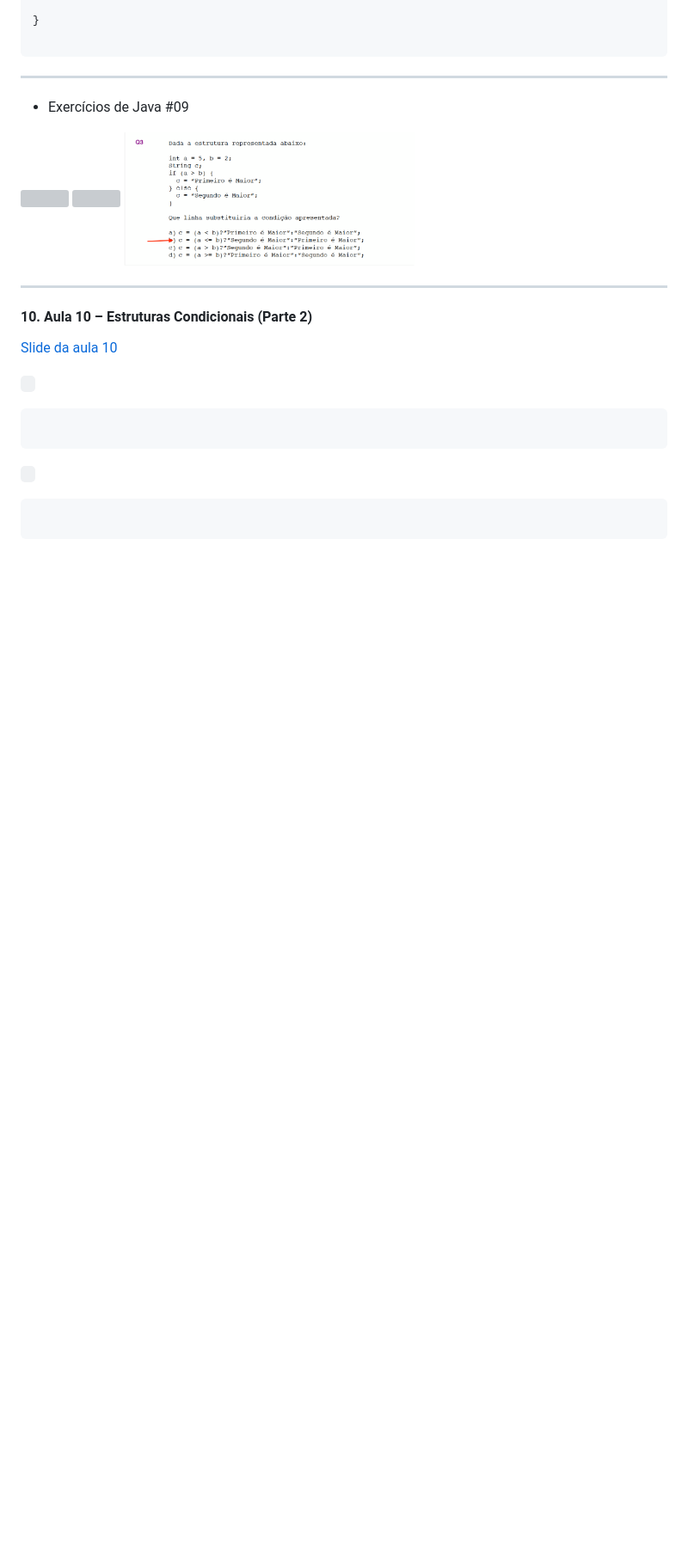
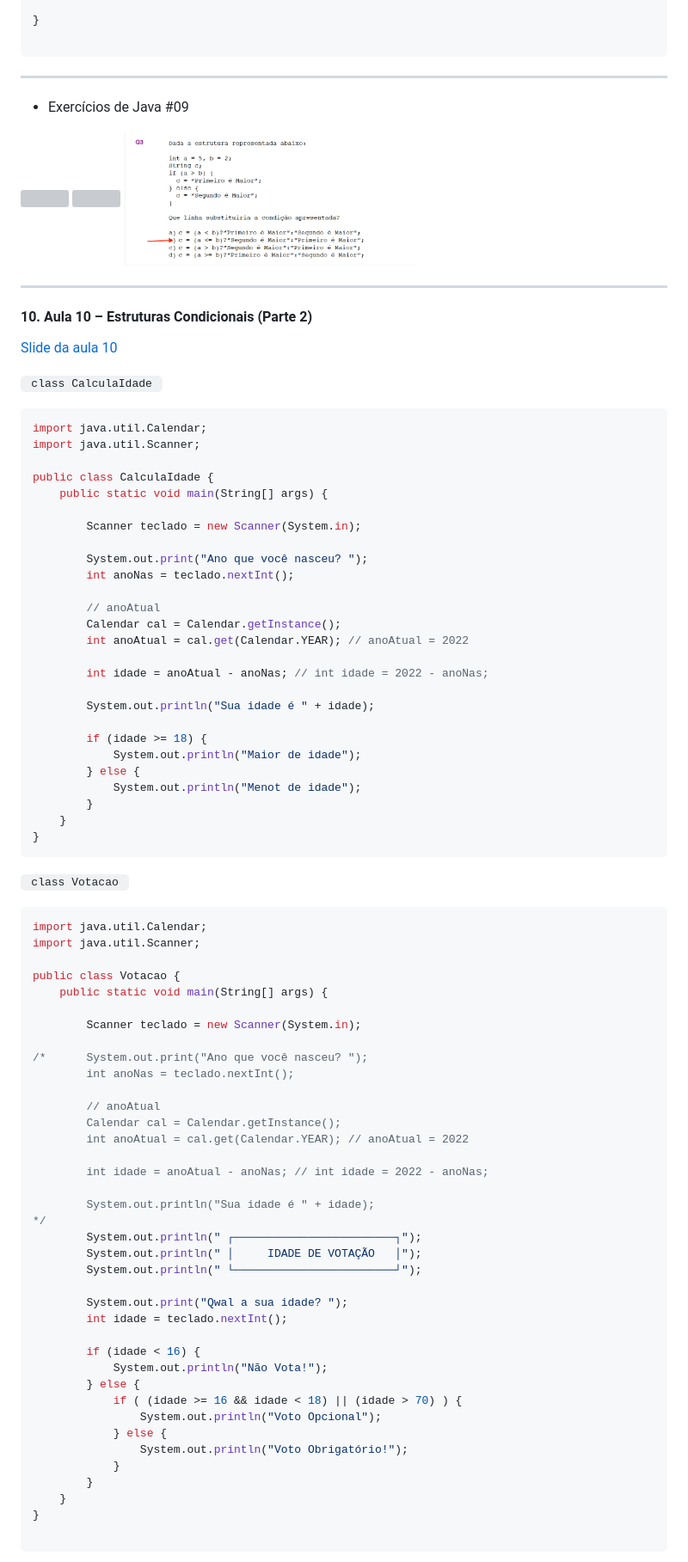
Before and after one commit to WellZup/cursoemvideo, a Markdown page: java-basico/README.md, the part around the change printed below. Shown: that part at 86% size. Rendered like a GitHub page; blank space fills up the shorter version; grey boxes are pictures that could not be loaded.

Commit message:
Update java-basico aula10

````diff
--- a/java-basico/README.md
+++ b/java-basico/README.md
@@ -1523,16 +1523,77 @@ public class SegundoGrau {
 [Slide da aula 10](https://github.com/eduardodsr/cursoemvideo/tree/master/java-basico/slides/10-aula-curso-java-slides.pdf)
 
 
-
-
-<code> </code>
-
-```java
-
-```
-
-<code> </code>
-
-```java
-
-```
+<code> class CalculaIdade </code>
+
+```java
+import java.util.Calendar;
+import java.util.Scanner;
+
+public class CalculaIdade {
+    public static void main(String[] args) {
+
+        Scanner teclado = new Scanner(System.in);
+
+        System.out.print("Ano que você nasceu? ");
+        int anoNas = teclado.nextInt();
+
+        // anoAtual
+        Calendar cal = Calendar.getInstance();
+        int anoAtual = cal.get(Calendar.YEAR); // anoAtual = 2022
+
+        int idade = anoAtual - anoNas; // int idade = 2022 - anoNas;
+
+        System.out.println("Sua idade é " + idade);
+
+        if (idade >= 18) {
+            System.out.println("Maior de idade");
+        } else {
+            System.out.println("Menot de idade");
+        }
+    }
+}
+```
+
+<code> class Votacao </code>
+
+```java
+import java.util.Calendar;
+import java.util.Scanner;
+
+public class Votacao {
+    public static void main(String[] args) {
+
+        Scanner teclado = new Scanner(System.in);
+
+/*      System.out.print("Ano que você nasceu? ");
+        int anoNas = teclado.nextInt();
+
+        // anoAtual
+        Calendar cal = Calendar.getInstance();
+        int anoAtual = cal.get(Calendar.YEAR); // anoAtual = 2022
+
+        int idade = anoAtual - anoNas; // int idade = 2022 - anoNas;
+
+        System.out.println("Sua idade é " + idade);
+*/
+        System.out.println(" ┌────────────────────────┐");
+        System.out.println(" │     IDADE DE VOTAÇÃO   │");
+        System.out.println(" └────────────────────────┘");
+
+        System.out.print("Qwal a sua idade? ");
+        int idade = teclado.nextInt();
+
+        if (idade < 16) {
+            System.out.println("Não Vota!");
+        } else {
+            if ( (idade >= 16 && idade < 18) || (idade > 70) ) {
+                System.out.println("Voto Opcional");
+            } else {
+                System.out.println("Voto Obrigatório!");
+            }
+        }
+    }
+}
+
+```
+
````
Also changed, not shown: other parts of java-basico/README.md (+108 -5 lines), java-basico/img/aula10/aula10-01.png (added), java-basico/img/aula10/aula10-02.png (added), java-basico/img/aula10/aula10-03.png (added).
